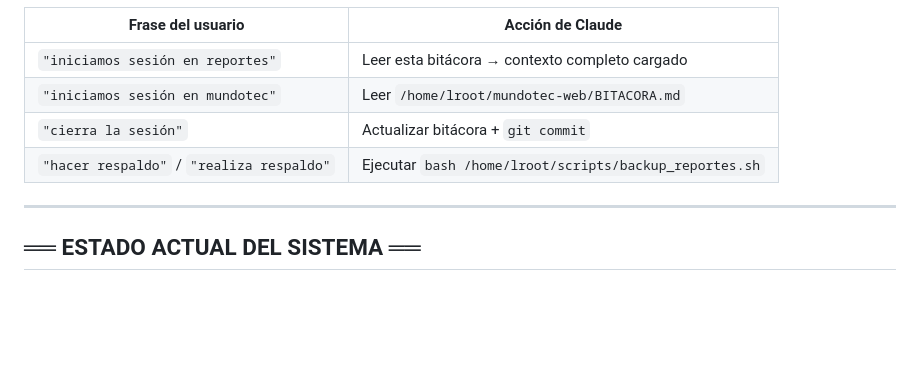
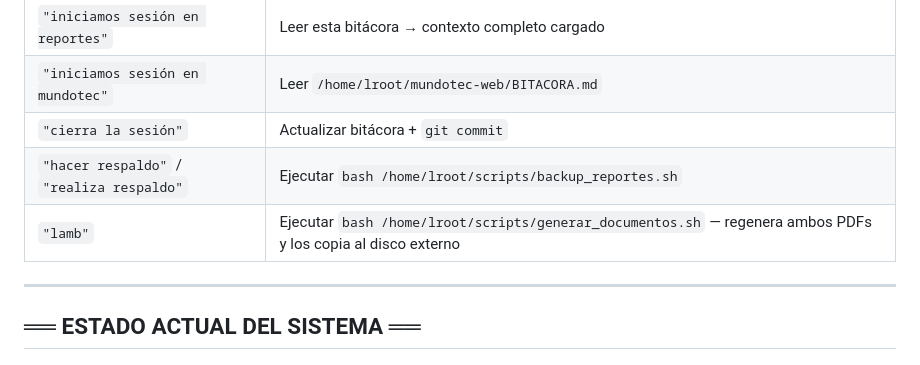
Before and after one commit to Mundotecnet/reportes-syma, a Markdown page: BITACORA_TECNICA.md, the part around the change. Drawn GitHub-style; blank space fills up the shorter version.

Commit message:
docs: agregar frase clave 'lamb' — generar documentos del sistema
Co-Authored-By: Claude Sonnet 4.6 <noreply@anthropic.com>

```diff
--- a/BITACORA_TECNICA.md
+++ b/BITACORA_TECNICA.md
@@ -15,6 +15,7 @@
 | `"iniciamos sesión en mundotec"` | Leer `/home/lroot/mundotec-web/BITACORA.md` |
 | `"cierra la sesión"` | Actualizar bitácora + `git commit` |
 | `"hacer respaldo"` / `"realiza respaldo"` | Ejecutar `bash /home/lroot/scripts/backup_reportes.sh` |
+| `"lamb"` | Ejecutar `bash /home/lroot/scripts/generar_documentos.sh` — regenera ambos PDFs y los copia al disco externo |
 
 ---
 
```
